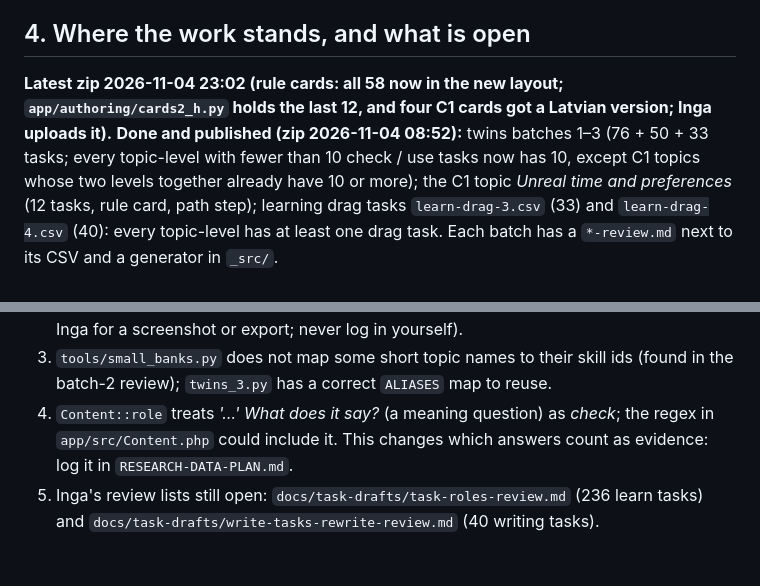
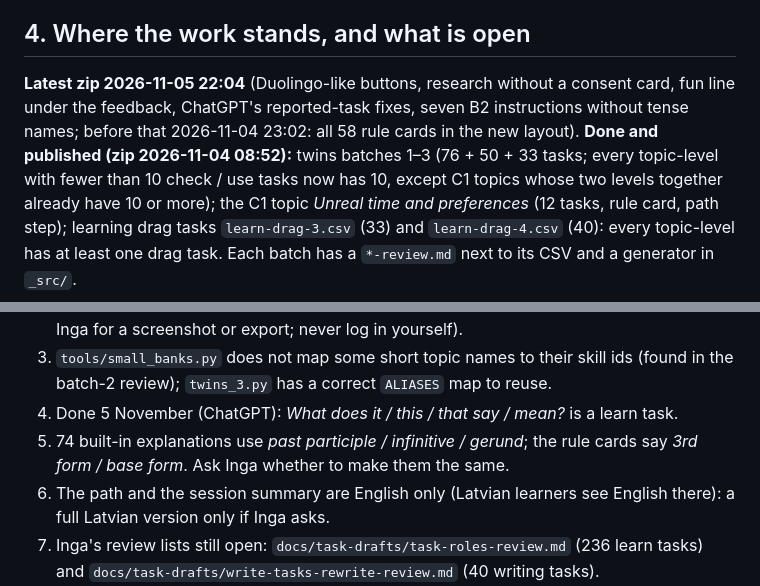
Before and after one commit to inga-cmyk/englishfever, a Markdown page: docs/AGENT-HANDOVER.md, 2 parts joined by grey strips. Rendered like a GitHub page; blank space fills up the shorter version.

Commit message:
Handover: open list after 5 November
Co-Authored-By: Claude Opus 5.5 <noreply@anthropic.com>
Claude-Session: https://claude.ai/code/session_01KgeRbPLV8oxWDH13RCeXSS

```diff
--- a/docs/AGENT-HANDOVER.md
+++ b/docs/AGENT-HANDOVER.md
@@ -51,7 +51,7 @@ Everything for the grammar practice app is in this repository; nothing lives onl
 
 ## 4. Where the work stands, and what is open
 
-**Latest zip 2026-11-04 23:02 (rule cards: all 58 now in the new layout; `app/authoring/cards2_h.py` holds the last 12, and four C1 cards got a Latvian version; Inga uploads it).** **Done and published (zip 2026-11-04 08:52):** twins batches 1–3 (76 + 50 + 33 tasks; every topic-level with fewer than
+**Latest zip 2026-11-05 22:04** (Duolingo-like buttons, research without a consent card, fun line under the feedback, ChatGPT's reported-task fixes, seven B2 instructions without tense names; before that 2026-11-04 23:02: all 58 rule cards in the new layout). **Done and published (zip 2026-11-04 08:52):** twins batches 1–3 (76 + 50 + 33 tasks; every topic-level with fewer than
 10 check / use tasks now has 10, except C1 topics whose two levels together already have 10 or more); the C1 topic
 *Unreal time and preferences* (12 tasks, rule card, path step); learning drag tasks `learn-drag-3.csv` (33) and `learn-drag-4.csv`
 (40): every topic-level has at least one drag task. Each batch has a `*-review.md` next to its CSV and a generator in `_src/`.
@@ -64,7 +64,9 @@ tasks (`learning_task()` marks them *practice only*).
 1. *Learning drag tasks for every path step* (her "option B"): about five per step. **The source is always a check / use task that is not a drag task** (a choice, a typed gap, a rewrite), and the learning task turns its sentence into a word order or a word bank. Never copy an existing word order, word bank or matching task: same sentence + same type = the same task. Same process as `learn_drag_4.py`; every learning task must import as **new** (the last rules in `ITEM-WRITING-RULES.md`).
 2. *Twins where tasks repeat most*: needs the Usage → Repeats table from the server (ask Inga for a screenshot or export; never log in yourself).
 3. `tools/small_banks.py` does not map some short topic names to their skill ids (found in the batch-2 review); `twins_3.py` has a correct `ALIASES` map to reuse.
-4. `Content::role` treats *'…' What does it say?* (a meaning question) as *check*; the regex in `app/src/Content.php` could include it. This changes which answers count as evidence: log it in `RESEARCH-DATA-PLAN.md`.
+4. Done 5 November (ChatGPT): *What does it / this / that say / mean?* is a learn task.
+10. 74 built-in explanations use *past participle / infinitive / gerund*; the rule cards say *3rd form / base form*. Ask Inga whether to make them the same.
+11. The path and the session summary are English only (Latvian learners see English there): a full Latvian version only if Inga asks.
 5. Inga's review lists still open: `docs/task-drafts/task-roles-review.md` (236 learn tasks) and `docs/task-drafts/write-tasks-rewrite-review.md` (40 writing tasks).
 6. My learning path: the empty circles of steps not started. Proposal waiting for her choice: D = a green ring for progress, a grey ✓ for "probably known", a green ✓ / ★ when learned / mastered.
 7. The optional AI check of writing (`AiGrader.php`, model `claude-haiku-5-5`): a dry run with `tools/ai_dryrun.php` needs `ANTHROPIC_API_KEY` set by Inga in the cloud environment settings and an answers export from her.
```
